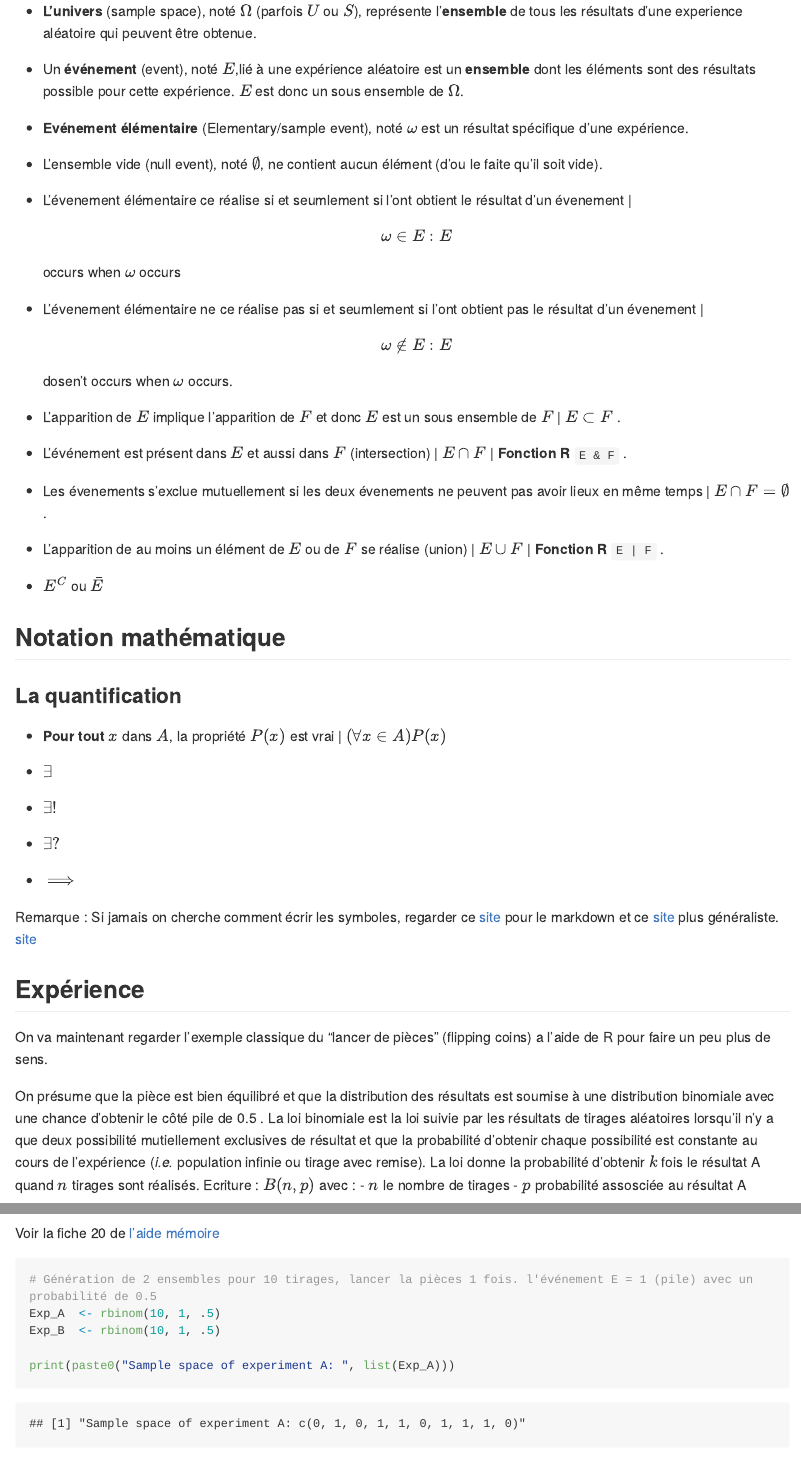
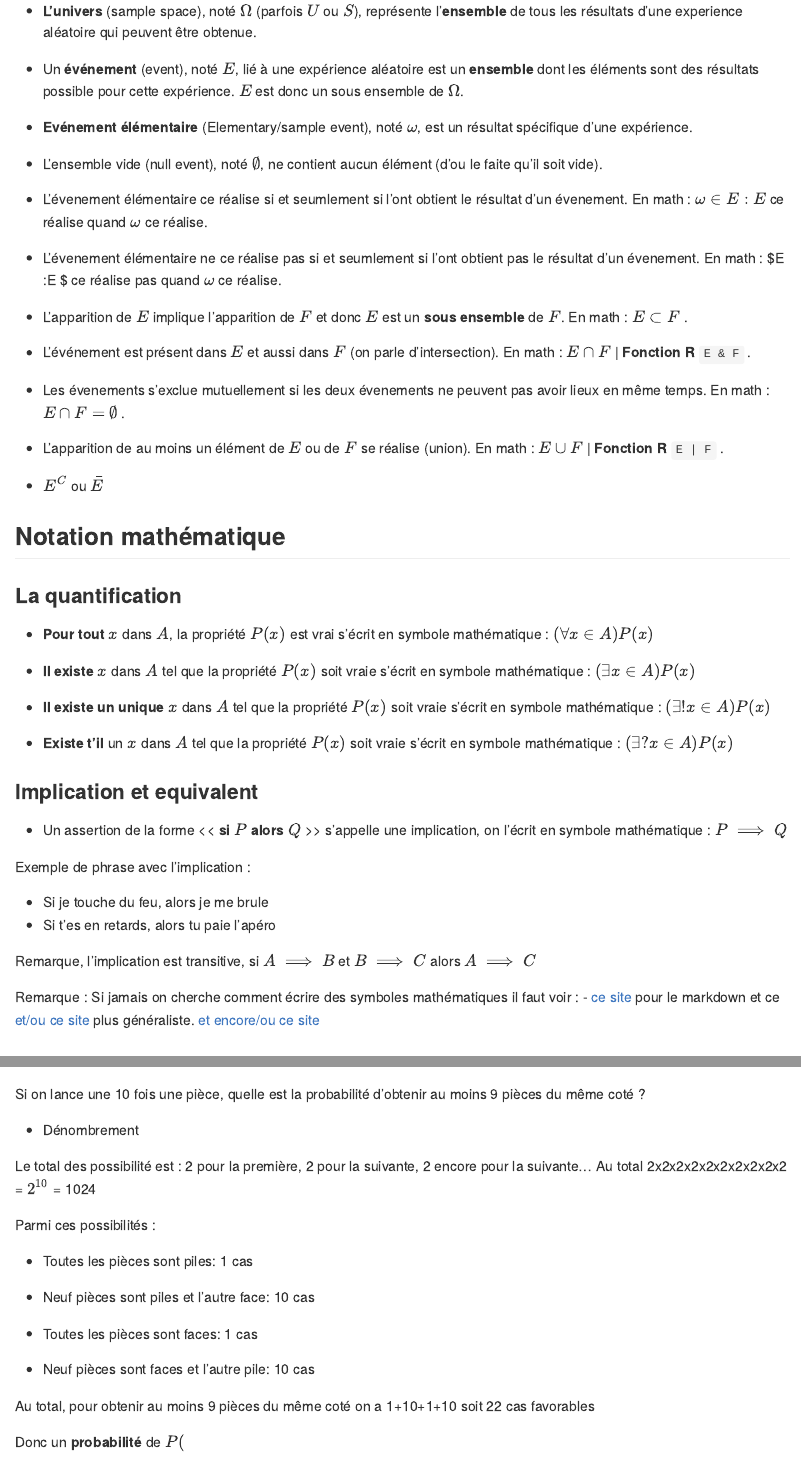
Before and after one commit to propan2one/Cours_StatQuest, an R Markdown document (StatQuest_3_biostatistique_part_1.Rmd): the page in a window 1100 px wide, from 1480 px down before the commit and from 1240 px down after it, so that both start at the same text, and a second part further down, joined at a grey line. Rendered offline with R 4.5, knitr and Pandoc, with nearby package versions; long lines of code are wrapped.

Commit message:
ajout des modif

````diff
--- a/StatQuest_3_biostatistique_part_1.Rmd
+++ b/StatQuest_3_biostatistique_part_1.Rmd
@@ -61 +60,2 @@ Pour chaque définitions, le mots définit est en gras, sa traduction anglaise e
 
+- **Evénement élémentaire** (Elementary/sample event), noté $\omega$, est un résultat spécifique d'une expérience.
@@ -63,17 +62,17 @@ Pour chaque définitions, le mots définit est en gras, sa traduction anglaise e
 
 - L'ensemble vide (null event), noté $\emptyset$, ne contient aucun élément (d'ou le faite qu'il soit vide).
 
-- L'évenement élémentaire ce réalise si et seumlement si l'ont obtient le résultat d'un évenement | $$\omega\in E:E$$ occurs when $\omega$ occurs
+- L'évenement élémentaire ce réalise si et seumlement si l'ont obtient le résultat d'un évenement. En math : $\omega\in E:E$ ce réalise quand $\omega$ ce réalise.
 
-- L'évenement élémentaire ne ce réalise pas si et seumlement si l'ont obtient pas le résultat d'un évenement | $$\omega\notin E :E $$ dosen't occurs when $\omega$ occurs.
+- L'évenement élémentaire ne ce réalise pas si et seumlement si l'ont obtient pas le résultat d'un évenement. En math : $\omega\notin E :E $ ce réalise pas quand $\omega$ ce réalise.
 
-- L'apparition de $E$ implique l'apparition de $F$ et donc $E$ est un sous ensemble de $F$ | $E\subset F$ .
+- L'apparition de $E$ implique l'apparition de $F$ et donc $E$ est un **sous ensemble** de $F$. En math : $E\subset F$ .
 
-- L'événement est présent dans $E$ et aussi dans $F$ (intersection) | $E\cap F$ | **Fonction R** `E & F` .
+- L'événement est présent dans $E$ et aussi dans $F$ (on parle d'intersection). En math : $E\cap F$ | **Fonction R** `E & F` .
 
-- Les évenements s'exclue mutuellement si les deux évenements ne peuvent pas avoir lieux en même temps | $E\cap F = \emptyset$ .
+- Les évenements s'exclue mutuellement si les deux évenements ne peuvent pas avoir lieux en même temps. En math : $E\cap F = \emptyset$ .
 
-- L'apparition de au moins un élément de $E$ ou de $F$ se réalise (union) | $E \cup F$ | **Fonction R** `E | F` .
+- L'apparition de au moins un élément de $E$ ou de $F$ se réalise (union). En math : $E \cup F$ | **Fonction R** `E | F` .
 
 - $E^{C}$ ou $\bar{E}$
 
@@ -82,23 +81,31 @@ Pour chaque définitions, le mots définit est en gras, sa traduction anglaise e
 
 ### La quantification
 
-- **Pour tout** $x$ dans $A$, la propriété $P(x)$ est vrai | $(\forall x \in A) P(x)$
+- **Pour tout** $x$ dans $A$, la propriété $P(x)$ est vrai s'écrit en symbole mathématique : $(\forall x \in A) P(x)$
 
-- $\exists$
+- **Il existe** $x$ dans $A$ tel que la propriété $P(x)$ soit vraie s'écrit en symbole mathématique : $(\exists x \in A) P(x)$
 
-- $\exists!$
+- **Il existe un unique** $x$ dans $A$ tel que la propriété $P(x)$ soit vraie s'écrit en symbole mathématique : $(\exists! x \in A) P(x)$
 
-- $\exists?$
+- **Existe t'il** un $x$ dans $A$ tel que la propriété $P(x)$ soit vraie s'écrit en symbole mathématique : $(\exists? x \in A) P(x)$
 
-- $\implies$
+### Implication et equivalent
 
+- Un assertion de la forme << **si** $P$ **alors** $Q$ >> s'appelle une implication, on l'écrit en symbole mathématique :  $P\implies Q$
 
-Remarque : Si jamais on cherche comment écrir les symboles, regarder ce [site](http://csrgxtu.github.io/2015/03/20/Writing-Mathematic-Fomulars-in-Markdown/) pour le markdown et ce [site](https://en.wikibooks.org/wiki/LaTeX/Mathematics) plus généraliste.
-[site](https://openclassrooms.com/forum/sujet/formulaire-de-formules-latex-84687)
+Exemple de phrase avec l'implication :
+
+- Si je touche du feu, alors je me brule
+- Si t'es en retards, alors tu paie l'apéro
+
+Remarque, l'implication est transitive, si $A\implies B$ et $B\implies C$ alors $A\implies C$
+
+Remarque : Si jamais on cherche comment écrire des symboles mathématiques il faut voir : - [ce site](http://csrgxtu.github.io/2015/03/20/Writing-Mathematic-Fomulars-in-Markdown/) pour le markdown et ce [et/ou ce site](https://en.wikibooks.org/wiki/LaTeX/Mathematics) plus généraliste.
+[et encore/ou ce site](https://openclassrooms.com/forum/sujet/formulaire-de-formules-latex-84687)
 
 ## Expérience
 
 On va maintenant regarder l'exemple classique du "lancer de pièces" (flipping coins) a l'aide de R pour faire un peu plus de sens.
 
-On présume que la pièce est bien équilibré et que la distribution des résultats est soumise à une distribution binomiale avec une chance d'obtenir le côté pile de 0.5 . La loi binomiale est la loi suivie par les résultats de tirages aléatoires lorsqu'il n'y a que deux possibilité mutiellement exclusives de résultat et que la probabilité d'obtenir chaque possibilité est constante au cours de l'expérience (*i.e.* population infinie ou tirage avec remise). La loi donne la probabilité d'obtenir $k$ fois le résultat A quand $n$ tirages sont réalisés.
+On présume que la pièce est bien équilibré et que la distribution des résultats est soumise à une distribution binomiale avec une chance d'obtenir le côté pile de 0.5 . La loi binomiale est la **loi suivie par les résultats de tirages aléatoires** lorsqu'il n'y a que **deux possibilité mutuellement exclusives de résultat** et que la probabilité d'obtenir chaque possibilité est **constante** au cours de l'expérience (*i.e.* population infinie ou tirage avec remise). La loi donne la probabilité d'obtenir $k$ fois le résultat A quand $n$ tirages sont réalisés.
 Ecriture : $B(n,p)$ avec :
@@ -105,8 +113,29 @@ Ecriture : $B(n,p)$ avec :
 - $n$ le nombre de tirages
 - $p$ probabilité assosciée au résultat A
 
+Si on lance une 10 fois une pièce, quelle est la probabilité d'obtenir au moins 9 pièces du même coté ?
+
+- Dénombrement
+
+ Le total des possibilité est : 2 pour la première, 2 pour la suivante, 2 encore pour la suivante...
+ Au total 2x2x2x2x2x2x2x2x2x2 = $2^{10}$ = 1024
+
+ Parmi ces possibilités :
+
+- Toutes les pièces sont piles: 1 cas
+
+- Neuf pièces sont piles et l'autre face: 10 cas
+
+- Toutes les pièces sont faces: 1 cas
+
+- Neuf pièces sont faces et l'autre pile: 10 cas
+
+Au total, pour obtenir au moins 9 pièces du même coté on a 1+10+1+10 soit 22 cas favorables
+
+Donc un **probabilité** de $P($
+
 Voir la fiche 20 de [l'aide mémoire](https://cran.r-project.org/doc/contrib/Herve-Aide-memoire-statistique.pdf)
-```{r}
+```{r generation_deux_ensembles}
 # Génération de 2 ensembles pour 10 tirages, lancer la pièces 1 fois. l'événement E = 1 (pile) avec un probabilité de 0.5
 Exp_A  <- rbinom(10, 1, .5)
 Exp_B  <- rbinom(10, 1, .5)
````
Also changed, not shown: StatQuest_5_Data_clustering-basics.Rmd (added, +52 -0 lines), StatQuest_1_R-Std_Errors_explained.html, StatQuest_3_biostatistique_part_1.md (added), StatQuest_4_survival-analysis_explained.Rmd (line endings or trailing spaces), StatQuest_3_biostatistique_part_1.Rmd (27 more changed lines).
